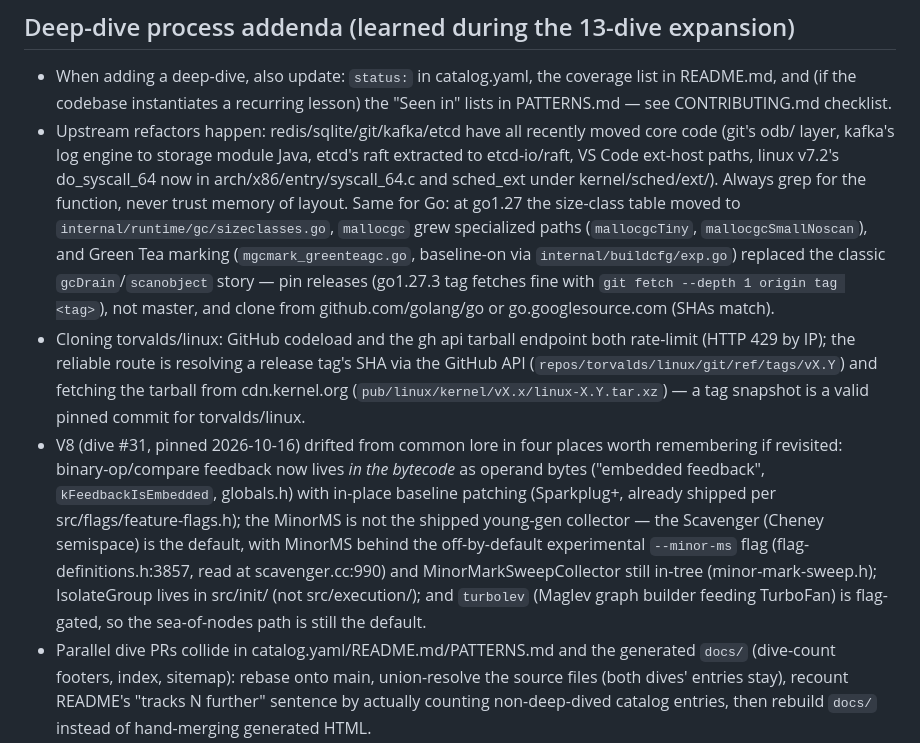
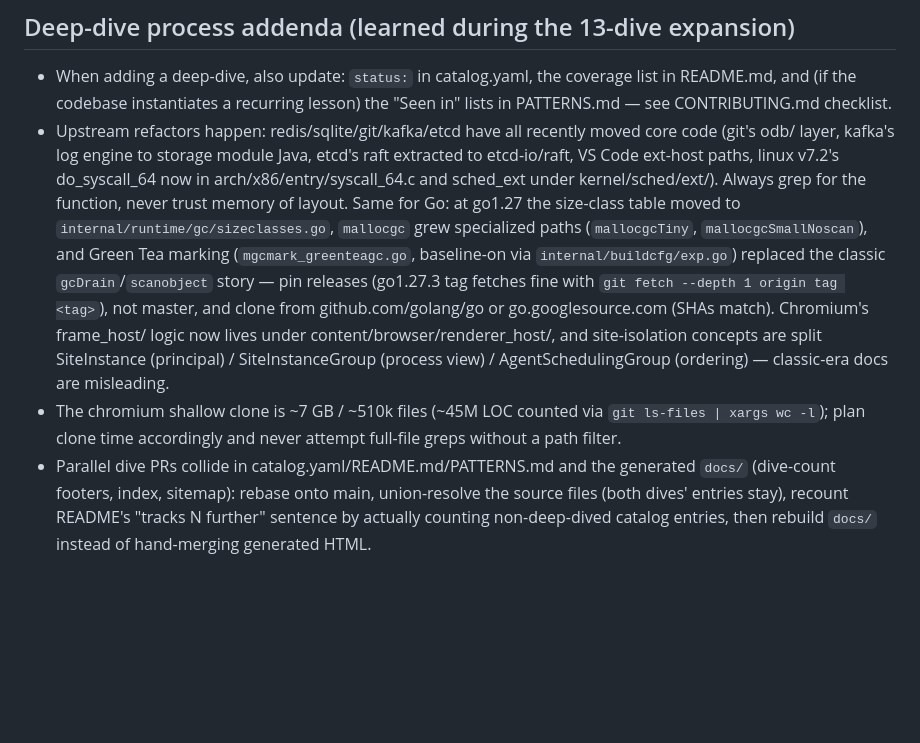
Before and after one commit to acailic/system-design-atlas, a Markdown page: AGENTS.md, the part around the change. GitHub-like rendering; blank space fills up the shorter version.

Commit message:
agents: chromium clone cost + current site-isolation layout notes

```diff
--- a/AGENTS.md
+++ b/AGENTS.md
@@ -57,20 +57,7 @@ When updating this file, preserve this bar for all agents and keep entries conci
 ## Deep-dive process addenda (learned during the 13-dive expansion)
 
 - When adding a deep-dive, also update: `status:` in catalog.yaml, the coverage list in README.md, and (if the codebase instantiates a recurring lesson) the "Seen in" lists in PATTERNS.md — see CONTRIBUTING.md checklist.
-- Upstream refactors happen: redis/sqlite/git/kafka/etcd have all recently moved core code (git's odb/ layer, kafka's log engine to storage module Java, etcd's raft extracted to etcd-io/raft, VS Code ext-host paths, linux v7.2's do_syscall_64 now in arch/x86/entry/syscall_64.c and sched_ext under kernel/sched/ext/). Always grep for the function, never trust memory of layout. Same for Go: at go1.27 the size-class table moved to `internal/runtime/gc/sizeclasses.go`, `mallocgc` grew specialized paths (`mallocgcTiny`, `mallocgcSmallNoscan`), and Green Tea marking (`mgcmark_greenteagc.go`, baseline-on via `internal/buildcfg/exp.go`) replaced the classic `gcDrain`/`scanobject` story — pin releases (go1.27.3 tag fetches fine with `git fetch --depth 1 origin tag <tag>`), not master, and clone from github.com/golang/go or go.googlesource.com (SHAs match).
-- Cloning torvalds/linux: GitHub codeload and the gh api tarball endpoint both rate-limit (HTTP 429 by IP); the reliable route is resolving a release tag's SHA via the GitHub API (`repos/torvalds/linux/git/ref/tags/vX.Y`) and fetching the tarball from cdn.kernel.org (`pub/linux/kernel/vX.x/linux-X.Y.tar.xz`) — a tag snapshot is a valid pinned commit for torvalds/linux.
-- V8 (dive #31, pinned 2026-10-16) drifted from common lore in four
-  places worth remembering if revisited: binary-op/compare feedback now
-  lives *in the bytecode* as operand bytes ("embedded feedback",
-  `kFeedbackIsEmbedded`, globals.h) with in-place baseline patching
-  (Sparkplug+, already shipped per src/flags/feature-flags.h); the
-  MinorMS is not the shipped young-gen collector — the Scavenger
-  (Cheney semispace) is the default, with MinorMS behind the
-  off-by-default experimental `--minor-ms` flag
-  (flag-definitions.h:3857, read at scavenger.cc:990) and
-  MinorMarkSweepCollector still in-tree (minor-mark-sweep.h);
-  IsolateGroup lives in src/init/ (not src/execution/);
-  and `turbolev` (Maglev graph builder feeding TurboFan) is
-  flag-gated, so the sea-of-nodes path is still the default.
+- Upstream refactors happen: redis/sqlite/git/kafka/etcd have all recently moved core code (git's odb/ layer, kafka's log engine to storage module Java, etcd's raft extracted to etcd-io/raft, VS Code ext-host paths, linux v7.2's do_syscall_64 now in arch/x86/entry/syscall_64.c and sched_ext under kernel/sched/ext/). Always grep for the function, never trust memory of layout. Same for Go: at go1.27 the size-class table moved to `internal/runtime/gc/sizeclasses.go`, `mallocgc` grew specialized paths (`mallocgcTiny`, `mallocgcSmallNoscan`), and Green Tea marking (`mgcmark_greenteagc.go`, baseline-on via `internal/buildcfg/exp.go`) replaced the classic `gcDrain`/`scanobject` story — pin releases (go1.27.3 tag fetches fine with `git fetch --depth 1 origin tag <tag>`), not master, and clone from github.com/golang/go or go.googlesource.com (SHAs match). Chromium's frame_host/ logic now lives under content/browser/renderer_host/, and site-isolation concepts are split SiteInstance (principal) / SiteInstanceGroup (process view) / AgentSchedulingGroup (ordering) — classic-era docs are misleading.
+- The chromium shallow clone is ~7 GB / ~510k files (~45M LOC counted via `git ls-files | xargs wc -l`); plan clone time accordingly and never attempt full-file greps without a path filter.
 - Parallel dive PRs collide in catalog.yaml/README.md/PATTERNS.md and the generated `docs/` (dive-count footers, index, sitemap): rebase onto main, union-resolve the source files (both dives' entries stay), recount README's "tracks N further" sentence by actually counting non-deep-dived catalog entries, then rebuild `docs/` instead of hand-merging generated HTML.
 - Cross-dive links use the `[Name](<id>.md)` form in deep-dives source; the builder rewrites them to `../<id>/` only when `deep-dives/<id>.md` exists on the branch — a link to a dive still sitting in an open PR renders as a (wrong-path) GitHub blob fallback until that PR merges and docs rebuild. Self-heals on the next rebuild after the sibling dive lands.
```
